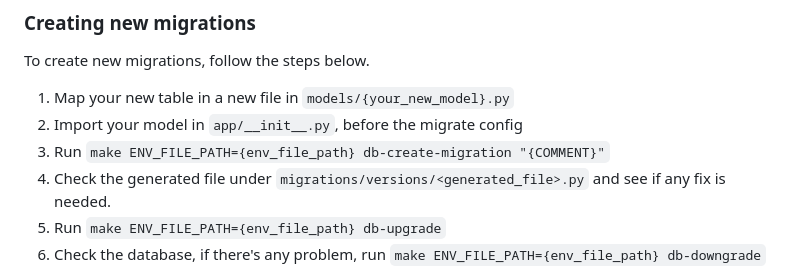
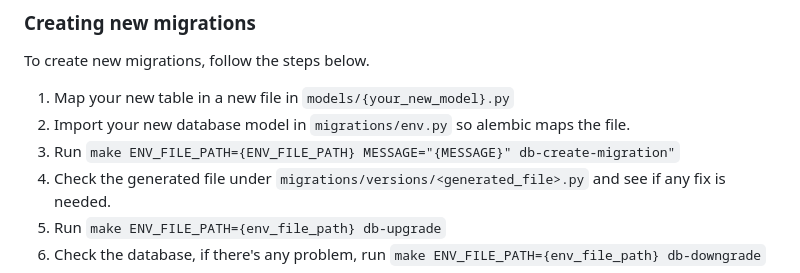
Before and after one commit to ardc-brazil/gatekeeper, a Markdown page: README.md, the part around the change. GitHub-like rendering.

Commit message:
Fix README for DB migration

```diff
--- a/README.md
+++ b/README.md
@@ -98,8 +98,8 @@ coverage html
 To create new migrations, follow the steps below.
 
 1. Map your new table in a new file in `models/{your_new_model}.py`
-2. Import your model in `app/__init__.py`, before the migrate config
-3. Run `make ENV_FILE_PATH={env_file_path} db-create-migration "{COMMENT}"`
+2. Import your new database model in `migrations/env.py` so alembic maps the file.
+3. Run `make ENV_FILE_PATH={ENV_FILE_PATH} MESSAGE="{MESSAGE}" db-create-migration"`
 4. Check the generated file under `migrations/versions/<generated_file>.py` and see if any fix is needed.
 5. Run `make ENV_FILE_PATH={env_file_path} db-upgrade`
 6. Check the database, if there's any problem, run `make ENV_FILE_PATH={env_file_path} db-downgrade`
```
